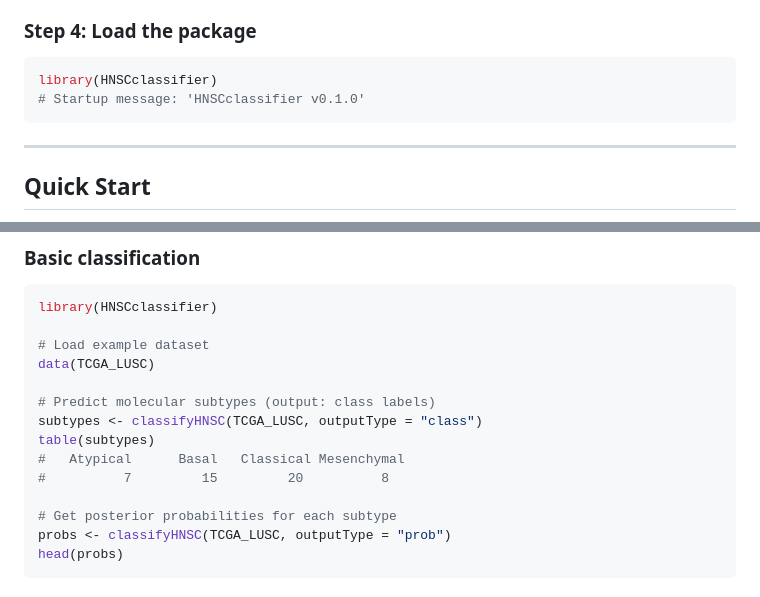
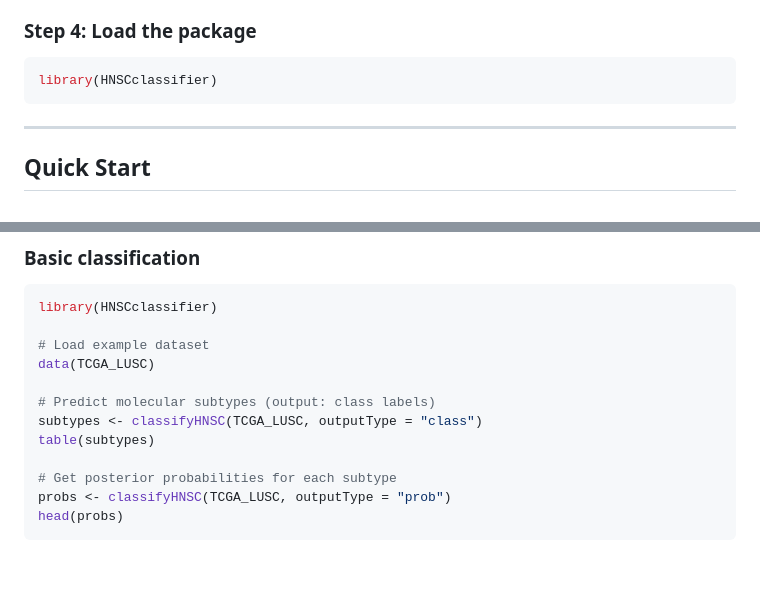
Before and after one commit to Ronlee12355/HNSCclassifier, a Markdown page: README.md, 2 parts joined by grey strips. Rendered like a GitHub page; blank space fills up the shorter version.

````diff
--- a/README.md
+++ b/README.md
@@ -70,7 +70,6 @@ remotes::install_github("Ronlee12355/HNSCclassifier")
 
 ```r
 library(HNSCclassifier)
-# Startup message: 'HNSCclassifier v0.1.0'
 ```
 
 ---
@@ -88,8 +87,6 @@ data(TCGA_LUSC)
 # Predict molecular subtypes (output: class labels)
 subtypes <- classifyHNSC(TCGA_LUSC, outputType = "class")
 table(subtypes)
-#   Atypical      Basal   Classical Mesenchymal
-#          7         15         20          8
 
 # Get posterior probabilities for each subtype
 probs <- classifyHNSC(TCGA_LUSC, outputType = "prob")
````
